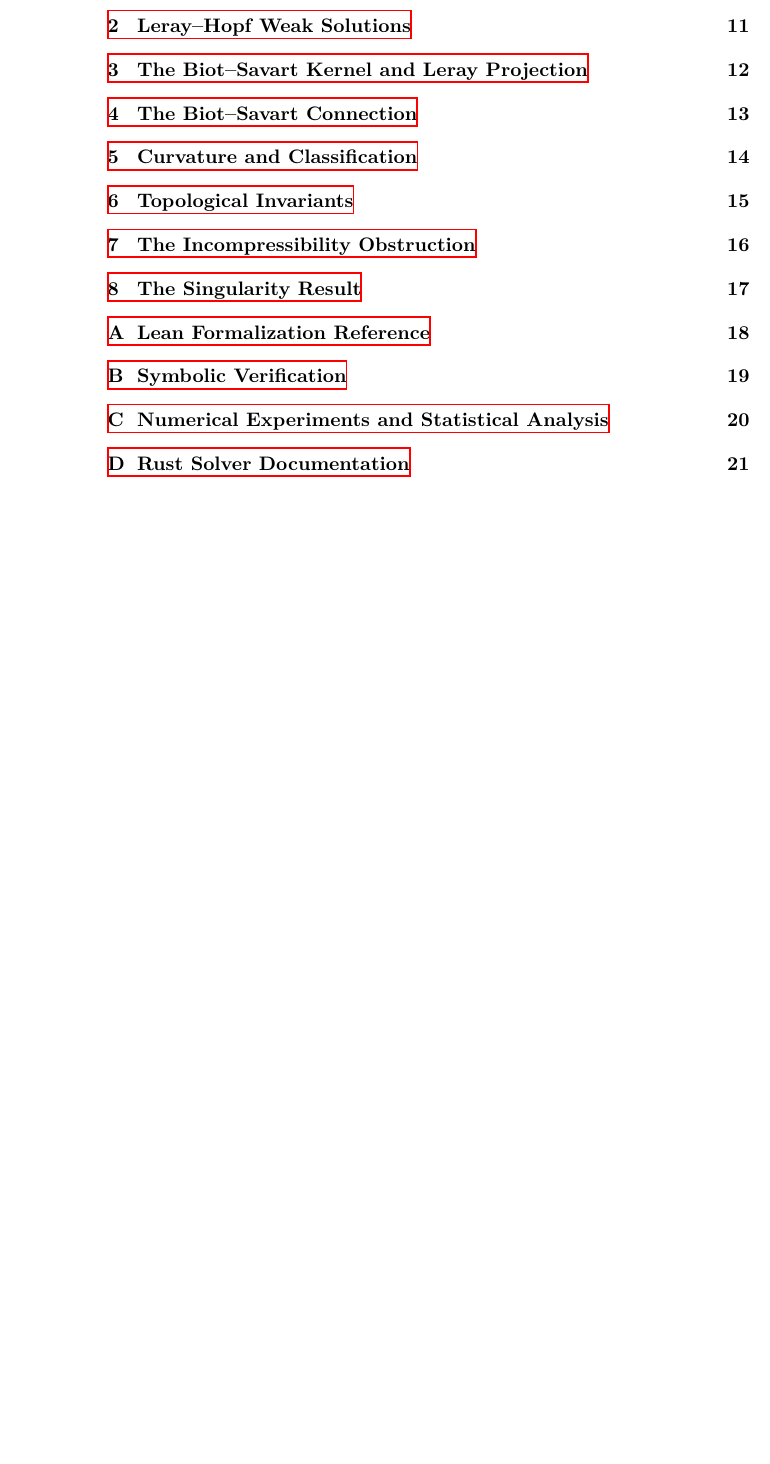
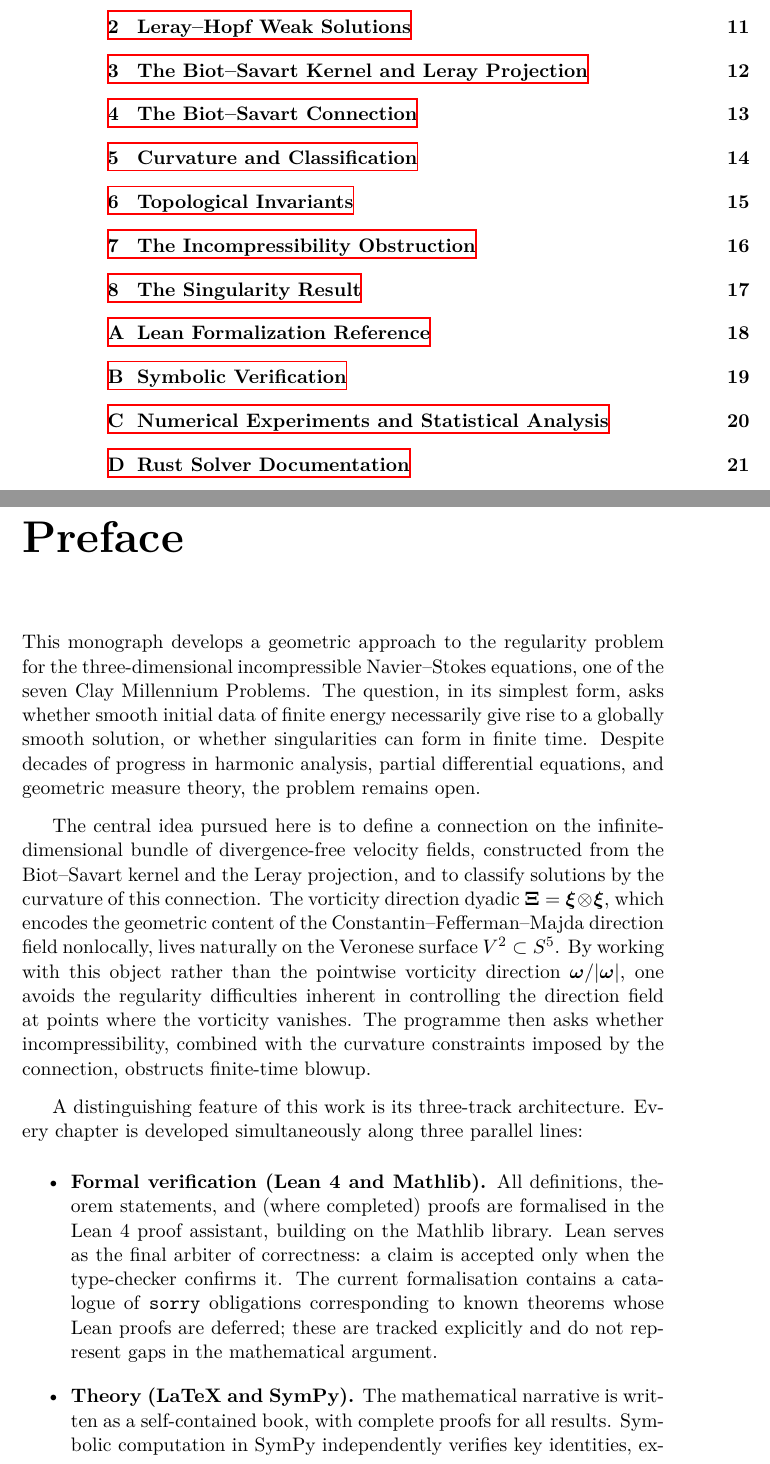
Before and after one commit to alejandro-soto-franco/navier-stokes, a LaTeX book (latex/main.tex, which reads latex/preface.tex): part of page 2 of 24 before the commit and two parts of pages 2 and 3 of 26 after it, the two joined at a grey line, cut so that both start at the same text, the shorter picture padded with empty space. Compiled offline with XeLaTeX.

Commit message:
feat: add unnumbered Preface outlining the three-track programme
Describes the Biot-Savart connection approach, the Lean/Theory/Numerics
architecture with sync points, and states that the programme is ongoing
with no claim of resolving the Millennium Problem.

```diff
--- /dev/null
+++ b/latex/preface.tex
@@ -0,0 +1,48 @@
+\chapter*{Preface}
+\addcontentsline{toc}{chapter}{Preface}
+\markboth{PREFACE}{PREFACE}
+
+This monograph develops a geometric approach to the regularity problem for
+the three-dimensional incompressible Navier--Stokes equations, one of the
+seven Clay Millennium Problems.  The question, in its simplest form, asks
+whether smooth initial data of finite energy necessarily give rise to a
+globally smooth solution, or whether singularities can form in finite time.
+Despite decades of progress in harmonic analysis, partial differential
+equations, and geometric measure theory, the problem remains open.
+
+\medskip
+
+The central idea pursued here is to define a connection on the
+infinite-dimensional bundle of divergence-free velocity fields, constructed
+from the Biot--Savart kernel and the Leray projection, and to classify
+solutions by the curvature of this connection.  The vorticity direction
+dyadic $\boldsymbol{\Xi} = \boldsymbol{\xi} \otimes \boldsymbol{\xi}$,
+which encodes the geometric content of the Constantin--Fefferman--Majda
+direction field nonlocally, lives naturally on the Veronese surface
+$V^{2} \subset S^{5}$.  By working with this object rather than the
+pointwise vorticity direction $\boldsymbol{\omega}/|\boldsymbol{\omega}|$,
+one avoids the regularity difficulties inherent in controlling the direction
+field at points where the vorticity vanishes.  The programme then asks
+whether incompressibility, combined with the curvature constraints imposed
+by the connection, obstructs finite-time blowup.
+
+\medskip
+
+A distinguishing feature of this work is its three-track architecture.
+Every chapter is developed simultaneously along three parallel lines:
+
+\begin{itemize}
+  \item \textbf{Formal verification (Lean 4 and Mathlib).}
+    All definitions, theorem statements, and (where completed) proofs are
+    formalised in the Lean 4 proof assistant, building on the Mathlib
+    library.  Lean serves as the final arbiter of correctness: a claim
+    is accepted only when the type-checker confirms it.  The current
+    formalisation contains a catalogue of \texttt{sorry} obligations
+    corresponding to known theorems whose Lean proofs are deferred;
+    these are tracked explicitly and do not represent gaps in the
+    mathematical argument.
+
+  \item \textbf{Theory (LaTeX and SymPy).}
+    The mathematical narrative is written as a self-contained book,
+    with complete proofs for all results.  Symbolic computation in SymPy
+    independently verifies key identities, exponents, and estimates,
```
Also changed, not shown: latex/main.tex (+1 -0 lines), latex/preface.tex (34 more changed lines).
